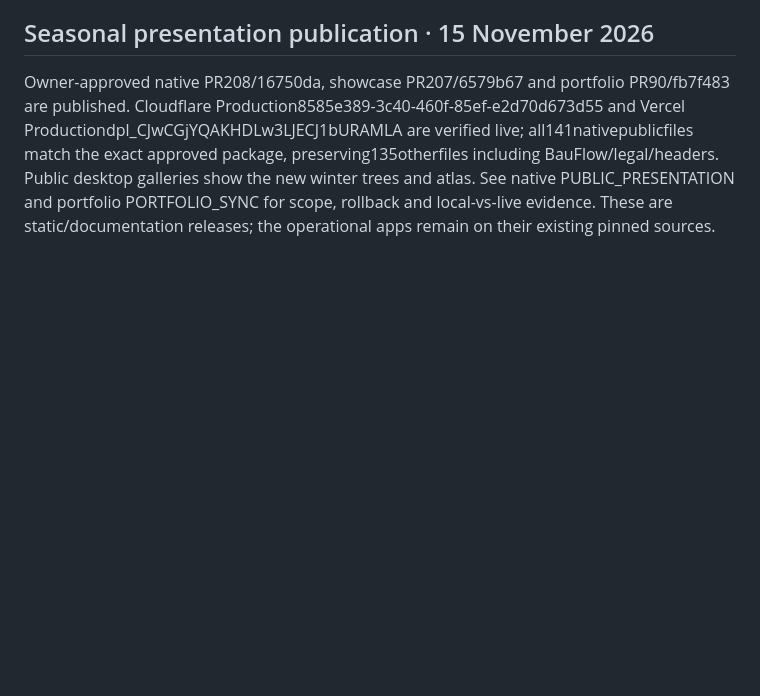
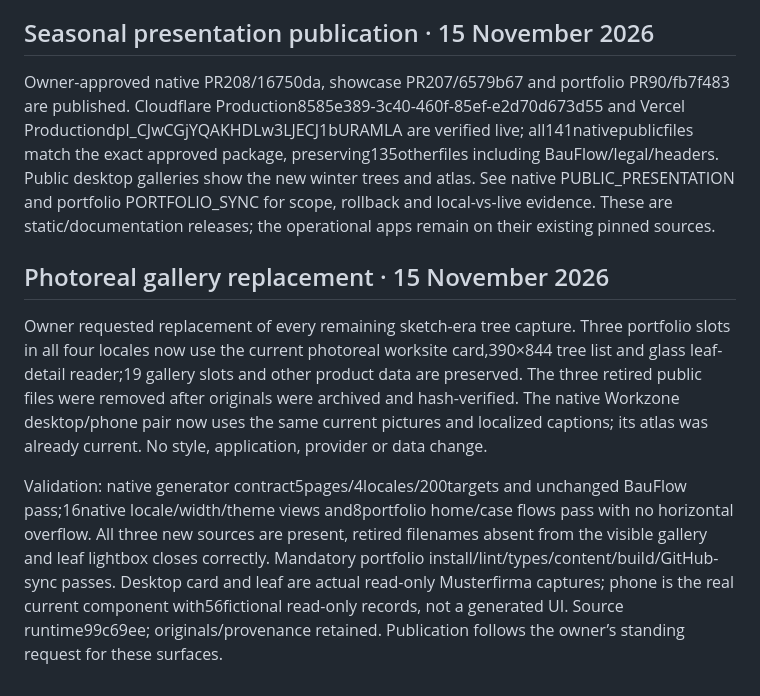
Before and after one commit to IamRedi/redionflow, a Markdown page: EVIDENCE.md, the part around the change. GitHub-like rendering; blank space fills up the shorter version.

```diff
--- a/EVIDENCE.md
+++ b/EVIDENCE.md
@@ -62,3 +62,10 @@ Source 99c69ee; deployment53240831-27cb-4988-aed4-cd733ca44ec8 ONLINE, one repli
 ## Seasonal presentation publication · 15 November 2026
 
 Owner-approved native PR208/16750da, showcase PR207/6579b67 and portfolio PR90/fb7f483 are published. Cloudflare Production8585e389-3c40-460f-85ef-e2d70d673d55 and Vercel Productiondpl_CJwCGjYQAKHDLw3LJECJ1bURAMLA are verified live; all141nativepublicfiles match the exact approved package, preserving135otherfiles including BauFlow/legal/headers. Public desktop galleries show the new winter trees and atlas. See native PUBLIC_PRESENTATION and portfolio PORTFOLIO_SYNC for scope, rollback and local-vs-live evidence. These are static/documentation releases; the operational apps remain on their existing pinned sources.
+
+
+## Photoreal gallery replacement · 15 November 2026
+
+Owner requested replacement of every remaining sketch-era tree capture. Three portfolio slots in all four locales now use the current photoreal worksite card,390×844 tree list and glass leaf-detail reader;19 gallery slots and other product data are preserved. The three retired public files were removed after originals were archived and hash-verified. The native Workzone desktop/phone pair now uses the same current pictures and localized captions; its atlas was already current. No style, application, provider or data change.
+
+Validation: native generator contract5pages/4locales/200targets and unchanged BauFlow pass;16native locale/width/theme views and8portfolio home/case flows pass with no horizontal overflow. All three new sources are present, retired filenames absent from the visible gallery and leaf lightbox closes correctly. Mandatory portfolio install/lint/types/content/build/GitHub-sync passes. Desktop card and leaf are actual read-only Musterfirma captures; phone is the real current component with56fictional read-only records, not a generated UI. Source runtime99c69ee; originals/provenance retained. Publication follows the owner’s standing request for these surfaces.
```
Also changed, not shown: README.en.md (+5 -3 lines), README.md (+5 -3 lines), docs/assets/screenshots/site-card-photoreal-20261115.jpg (added), docs/assets/screenshots/tree-cards-photoreal-phone-20261115.jpg (added).
